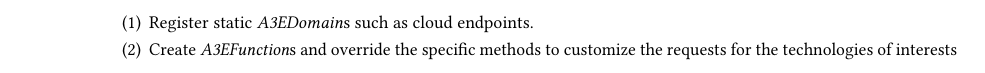
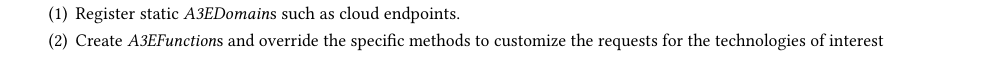
Before and after one commit to danilomendonca/acm-toit-continuum, a LaTeX paper (main.tex, which reads sections/mobile-prototype.tex): part of page 18 of 20 before the commit and part of page 19 of 20 after it, cut so that both start at the same text. Compiled offline with pdfLaTeX.

Commit message:
mobile prototype description pt2

```diff
--- a/sections/mobile-prototype.tex
+++ b/sections/mobile-prototype.tex
@@ -81,7 +81,7 @@ To summarize, supporting the continuum with A3E in a client application consists
 
 \begin{enumerate}
 	\item Register static \textit{A3EDomain}s such as cloud endpoints.
-	\item Create \textit{A3EFunction}s and override the specific methods to customize the requests for the technologies of interests
+	\item Create \textit{A3EFunction}s and override the specific methods to customize the requests for the technologies of interest
 	\item Register the functions
 	\item Execute the functions in the continuum as a plain programmatic calls
 \end{enumerate}
```
Also changed, not shown: sections/mobile-prototype.tex (2 more changed lines).
